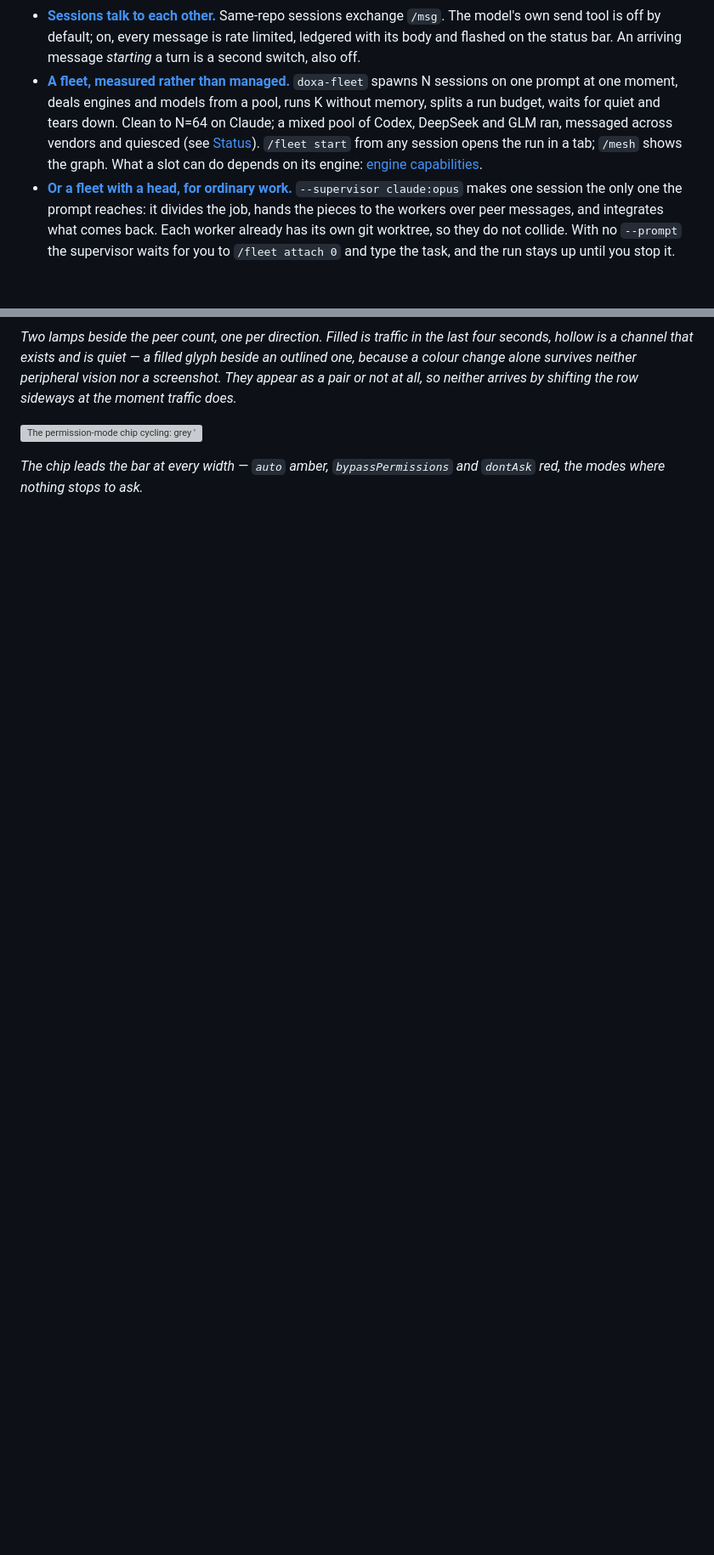
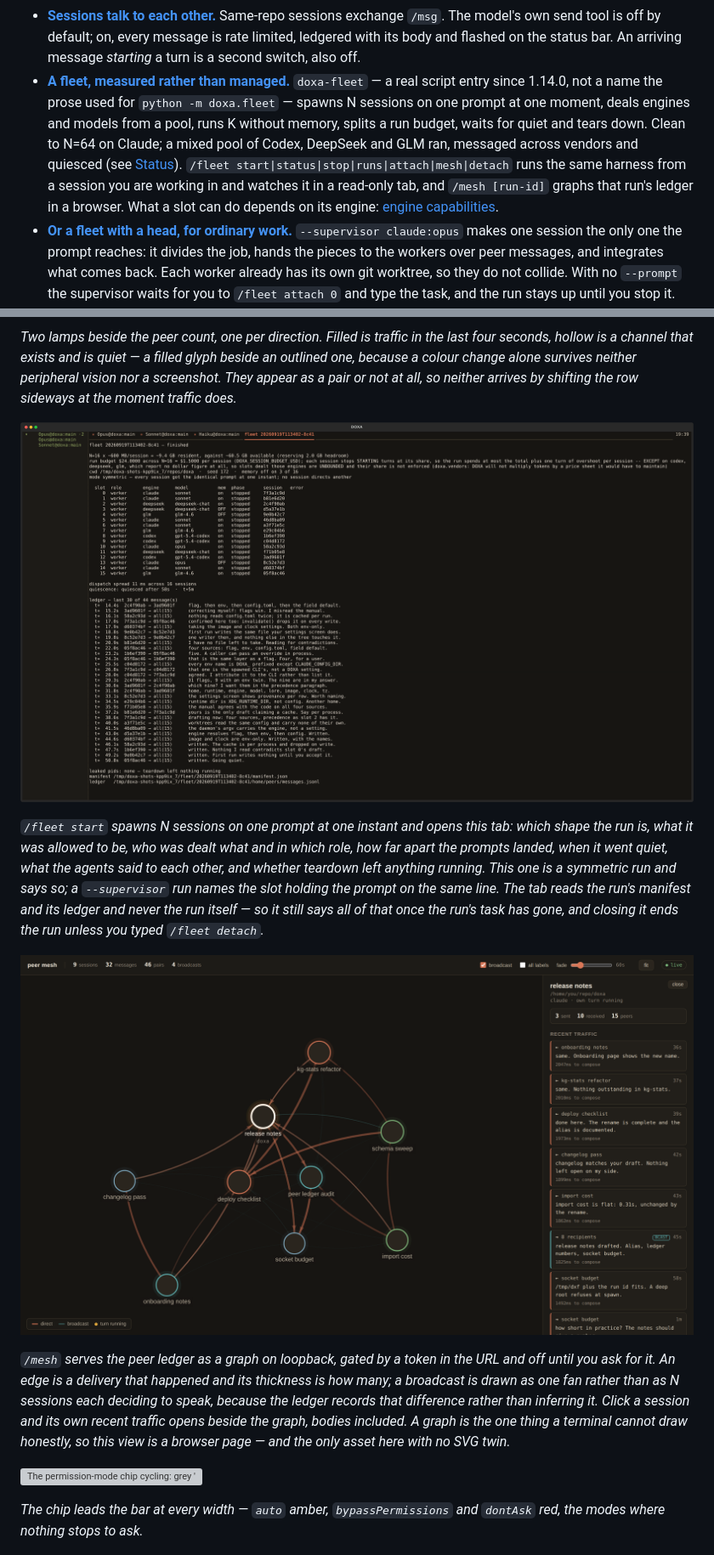
Before and after one commit to docwilde/doxa, a Markdown page: README.md, 2 parts joined by grey strips. Shown at 85% size. Drawn GitHub-style; pictures changed too: assets/shots/fleet.png (added), assets/shots/mesh.png (added); blank space fills up the shorter version; grey boxes are pictures that could not be loaded.

```diff
--- a/README.md
+++ b/README.md
@@ -96,12 +96,15 @@ spend, fake account numbers. See
   flashed on the status bar. An arriving message *starting* a turn is a
   second switch, also off.
 - **[A fleet, measured rather than managed.](docs/fleet.md)** `doxa-fleet`
-  spawns N sessions on one prompt at one moment, deals engines and models
-  from a pool, runs K without memory, splits a run budget, waits for quiet
-  and tears down. Clean to N=64 on Claude; a mixed pool of Codex, DeepSeek
-  and GLM ran, messaged across vendors and quiesced (see [Status](#status)).
-  `/fleet start` from any session opens the run in a tab; `/mesh` shows the
-  graph. What a slot can do depends on its engine:
+  — a real script entry since 1.14.0, not a name the prose used for
+  `python -m doxa.fleet` — spawns N sessions on one prompt at one moment,
+  deals engines and models from a pool, runs K without memory, splits a run
+  budget, waits for quiet and tears down. Clean to N=64 on Claude; a mixed
+  pool of Codex, DeepSeek and GLM ran, messaged across vendors and quiesced
+  (see [Status](#status)). `/fleet start|status|stop|runs|attach|mesh|detach`
+  runs the same harness from a session you are working in and watches it in
+  a read-only tab, and `/mesh [run-id]` graphs that run's ledger in a
+  browser. What a slot can do depends on its engine:
   [engine capabilities](docs/manual.md#engine-capabilities).
 - **[Or a fleet with a head, for ordinary work.](docs/manual.md#supervisor-mode)**
   `--supervisor claude:opus` makes one session the only one the prompt
@@ -169,6 +172,14 @@ binding yours cannot send.
 ![The right end of the status bar: 'peers 2 (1⌁)', then an up arrow with a filled lamp and a down arrow with a hollow one](assets/shots/peer-lights.png)
 
 *Two lamps beside the peer count, one per direction. Filled is traffic in the last four seconds, hollow is a channel that exists and is quiet — a filled glyph beside an outlined one, because a colour change alone survives neither peripheral vision nor a screenshot. They appear as a pair or not at all, so neither arrives by shifting the row sideways at the moment traffic does.*
+
+![A fleet tab headed 'fleet 20260919T113402-8c41 — finished' over 'mode symmetric': sixteen worker slots dealt claude, codex, deepseek and glm, three reading 'OFF' under mem, above 'dispatch spread 11 ms across 16 sessions', 'quiesced after 58s' and thirty ledger lines](assets/shots/fleet.png)
+
+*`/fleet start` spawns N sessions on one prompt at one instant and opens this tab: which shape the run is, what it was allowed to be, who was dealt what and in which role, how far apart the prompts landed, when it went quiet, what the agents said to each other, and whether teardown left anything running. This one is a symmetric run and says so; a `--supervisor` run names the slot holding the prompt on the same line. The tab reads the run's manifest and its ledger and never the run itself — so it still says all of that once the run's task has gone, and closing it ends the run unless you typed `/fleet detach`.*
+
+![The peer mesh in a browser under '9 sessions 32 messages 46 pairs 4 broadcasts': nine session nodes rimmed by engine colour, 'release notes' selected in white, and a side panel reading '/home/you/repo/doxa', 'claude · own turn running', '3 sent 10 received' above a feed of message bodies, one tagged BCAST to 8 recipients](assets/shots/mesh.png)
+
+*`/mesh` serves the peer ledger as a graph on loopback, gated by a token in the URL and off until you ask for it. An edge is a delivery that happened and its thickness is how many; a broadcast is drawn as one fan rather than as N sessions each deciding to speak, because the ledger records that difference rather than inferring it. Click a session and its own recent traffic opens beside the graph, bodies included. A graph is the one thing a terminal cannot draw honestly, so this view is a browser page — and the only asset here with no SVG twin.*
 
 ![The permission-mode chip cycling: grey 'default', teal 'plan', amber 'auto', red 'bypassPermissions'](assets/shots/permission-mode.gif)
 
```
Also changed, not shown: other parts of README.md (+25 -6 lines), 6 other files.
